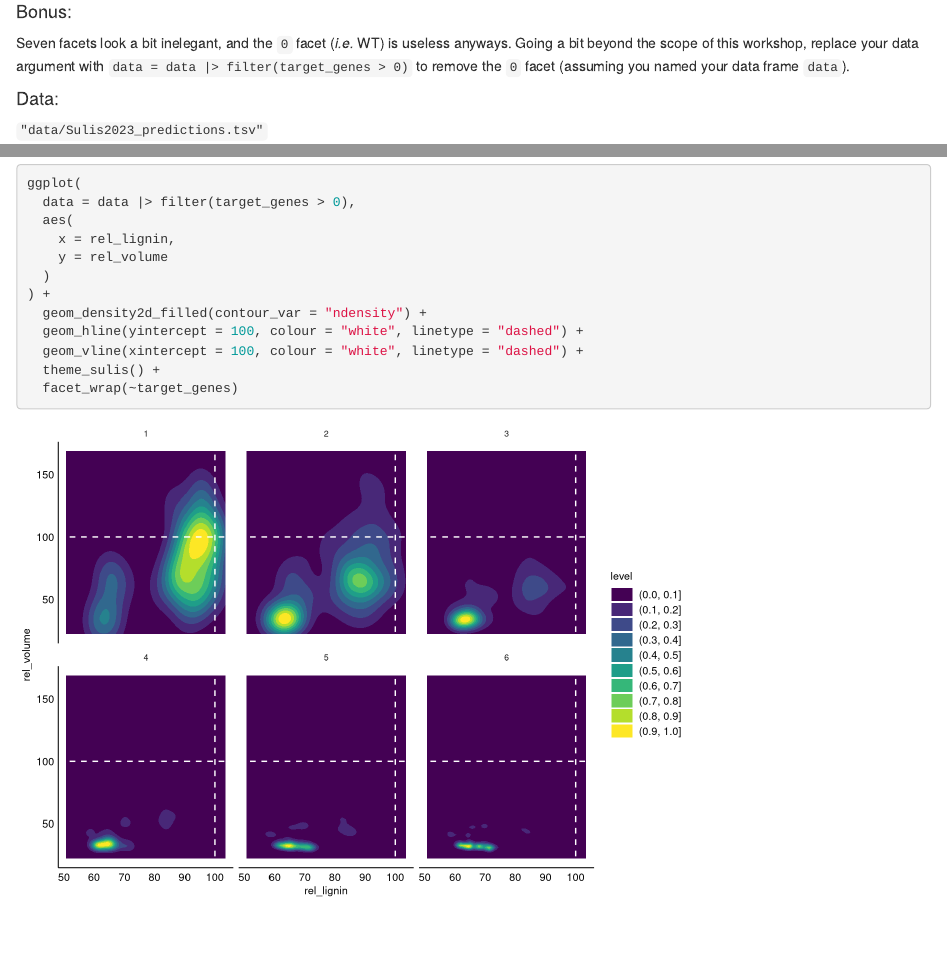
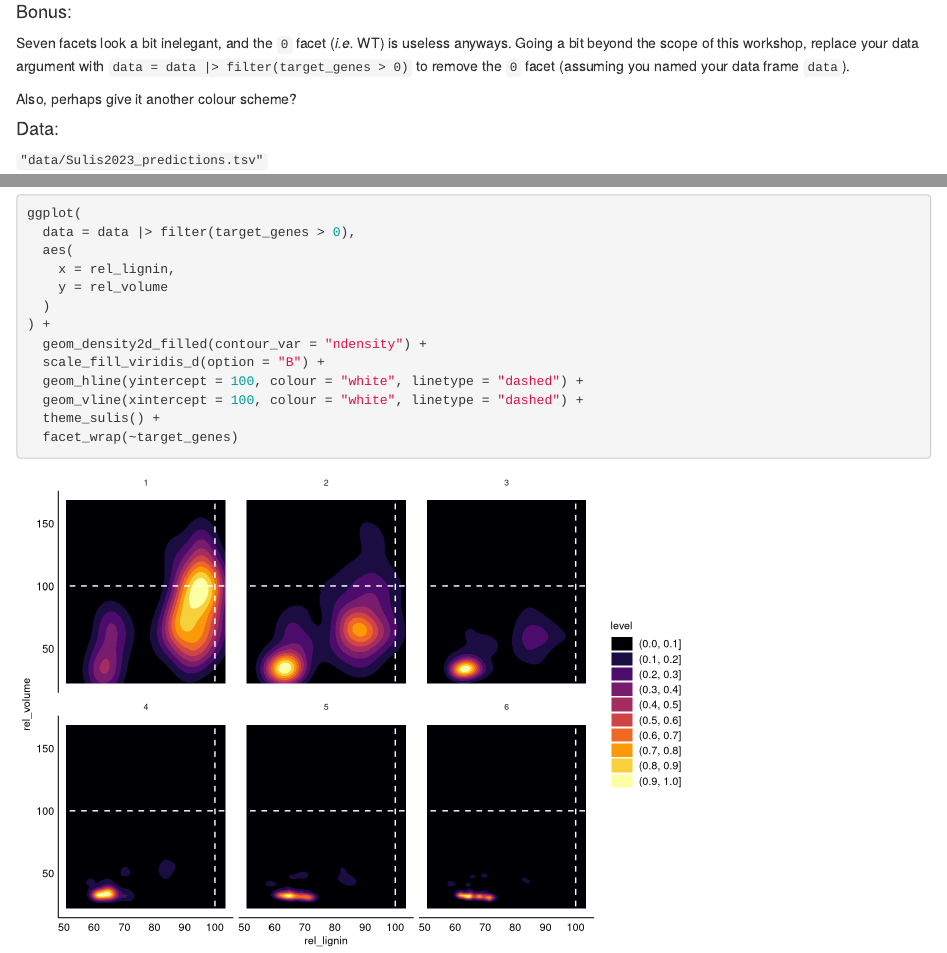
Before and after one commit to leonardblaschek/ggplot2_intro, an R Markdown document (2023_ggplot2_solutions.rmd): the page in a window 1100 px wide, from 2960 px down, and a second part further down, joined at a grey line. Rendered offline with R 4.5, knitr and Pandoc, with nearby package versions.

Commit message:
render solutions

```diff
--- a/2023_ggplot2_solutions.rmd
+++ b/2023_ggplot2_solutions.rmd
@@ -119,6 +119,8 @@ Seven facets look a bit inelegant, and the `0` facet (*i.e.* WT) is useless anyw
 Going a bit beyond the scope of this workshop, replace your data argument with
 `data = data |> filter(target_genes > 0)` to remove the `0` facet (assuming you named your data frame `data`).
 
+Also, perhaps give it another colour scheme?
+
 #### Data:
 `"data/Sulis2023_predictions.tsv"`
 
@@ -136,6 +138,7 @@ ggplot(
   )
 ) +
   geom_density2d_filled(contour_var = "ndensity") +
+  scale_fill_viridis_d(option = "B") +
   geom_hline(yintercept = 100, colour = "white", linetype = "dashed") +
   geom_vline(xintercept = 100, colour = "white", linetype = "dashed") +
   theme_sulis() +
```
Also changed, not shown: 2023_ggplot2_exercises.rmd (+2 -0 lines), 2023_ggplot2_solutions.html.
